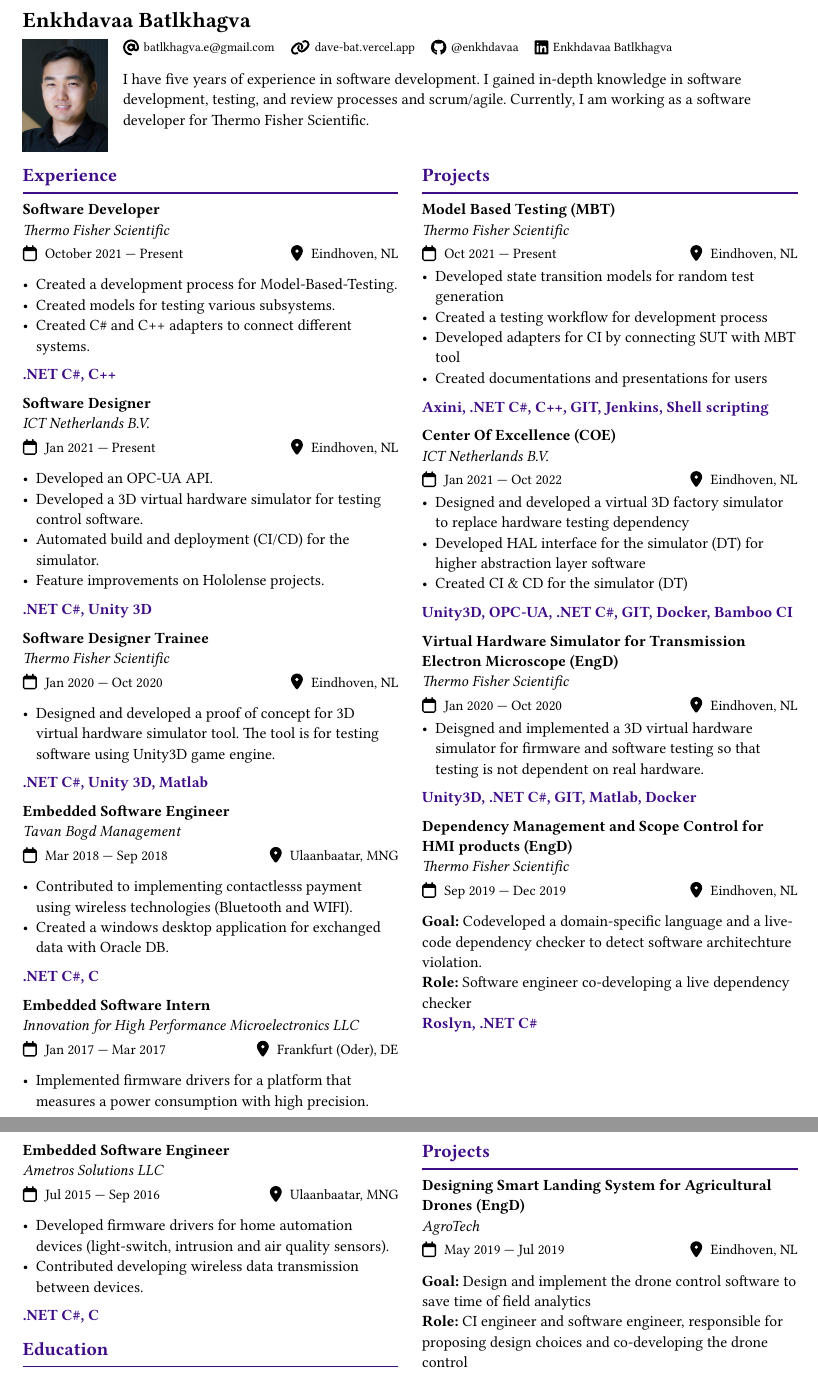
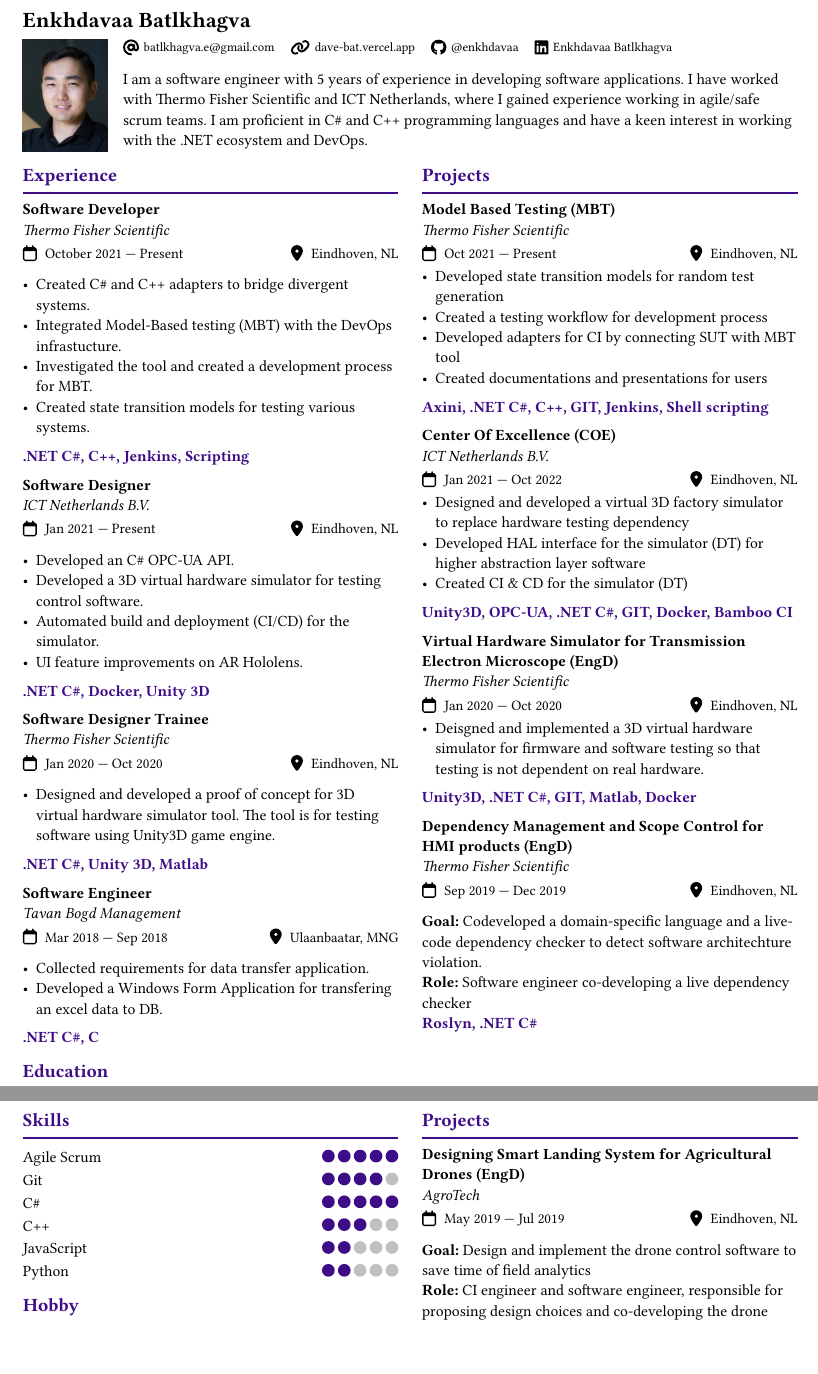
Before and after one commit to Enkhdavaa/Resume-Typst, a Typst document (EnkhdavaaBatlkhagva.typ): two parts of pages 1 and 2 of 2, joined at a grey line, cut so that both start at the same text, the shorter picture padded with empty space. The pictures show the PDF file EnkhdavaaBatlkhagva.pdf that the author committed with the source.

Commit message:
Revised CV

```diff
--- a/EnkhdavaaBatlkhagva.typ
+++ b/EnkhdavaaBatlkhagva.typ
@@ -16,7 +16,7 @@
                 (name: "linkedin", link: "https://www.linkedin.com/in/enkhdavaa-batlkhagva/", display: "Enkhdavaa Batlkhagva")
             )
         )
-        I have five years of experience in software development. I gained in-depth knowledge in software development, testing, and review processes and scrum/agile. Currently, I am working as a software developer for Thermo Fisher Scientific.
+        I am a software engineer with 5 years of experience in developing software applications. I have worked with Thermo Fisher Scientific and ICT Netherlands, where I gained experience working in agile/safe scrum teams. I am proficient in C\# and C++ programming languages and have a keen interest in working with the .NET ecosystem and DevOps.
     ],
   )
   ,
@@ -26,22 +26,23 @@
     _Thermo Fisher Scientific_\
     #term[October 2021 --- Present][Eindhoven, NL]
 
-    - Created a development process for Model-Based-Testing.
-    - Created models for testing various subsystems.
-    - Created C\# and C++ adapters to connect different systems.
+    - Created C\# and C++ adapters to bridge divergent systems.
+    - Integrated Model-Based testing (MBT) with the DevOps infrastucture.
+    - Investigated the tool and created a development process for MBT.
+    - Created state transition models for testing various systems.
 
-    ==== .NET C\#, C++
+    ==== .NET C\#, C++, Jenkins, Scripting
 
     === Software Designer \
     _ICT Netherlands B.V._\
     #term[Jan 2021 --- Present][Eindhoven, NL]
 
-    - Developed an OPC-UA API.
+    - Developed an C\# OPC-UA API.
     - Developed a 3D virtual hardware simulator for testing control software.
     - Automated build and deployment (CI/CD) for the simulator.
-    - Feature improvements on Hololense projects.
+    - UI feature improvements on AR Hololens.
 
-    ==== .NET C\#, Unity 3D
+    ==== .NET C\#, Docker, Unity 3D
 
     === Software Designer Trainee \
     _Thermo Fisher Scientific_\
@@ -50,28 +51,11 @@
     - Designed and developed a proof of concept for 3D virtual hardware simulator tool. The tool is for testing software using Unity3D game engine.
     ==== .NET C\#, Unity 3D, Matlab
 
-    === Embedded Software Engineer \
+    === Software Engineer \
     _Tavan Bogd Management_\
     #term[Mar 2018 --- Sep 2018][Ulaanbaatar, MNG]
 
-    - Contributed to implementing contactlesss payment using wireless technologies (Bluetooth and WIFI).
-    - Created a windows desktop application for exchanged data with Oracle DB.
+    - Collected requirements for data transfer application.
+    - Developed a Windows Form Application for transfering an excel data to DB.
 
     ==== .NET C\#, C
-
-    === Embedded Software Intern\
-    _Innovation for High Performance Microelectronics LLC_\
-    #term[Jan 2017 --- Mar 2017][Frankfurt (Oder), DE]
-
-    - Implemented firmware drivers for a platform that measures a power consumption with high precision.
-
-    ==== C
-
-    === Embedded Software Engineer\
-    _Ametros Solutions LLC_\
-    #term[Jul 2015 --- Sep 2016][Ulaanbaatar, MNG]
-
-    - Developed firmware drivers for home automation devices (light-switch, intrusion and air quality sensors).
-    - Contributed developing wireless data transmission between devices.
-
-    ==== .NET C\#, C
```
Also changed, not shown: EnkhdavaaBatlkhagva.pdf, EnkhdavaaBatlkhagva.typ (6 more changed lines).
